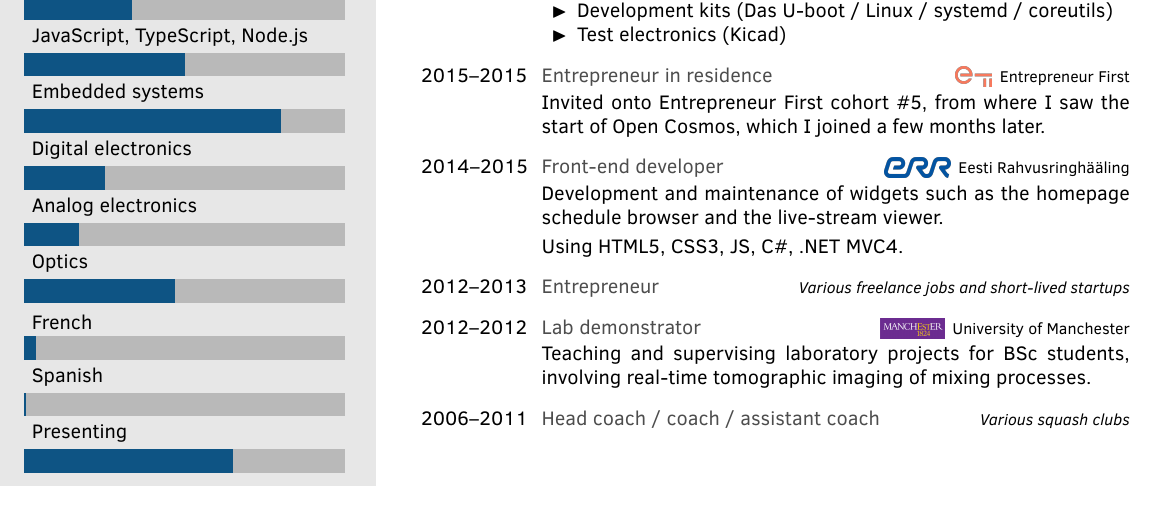
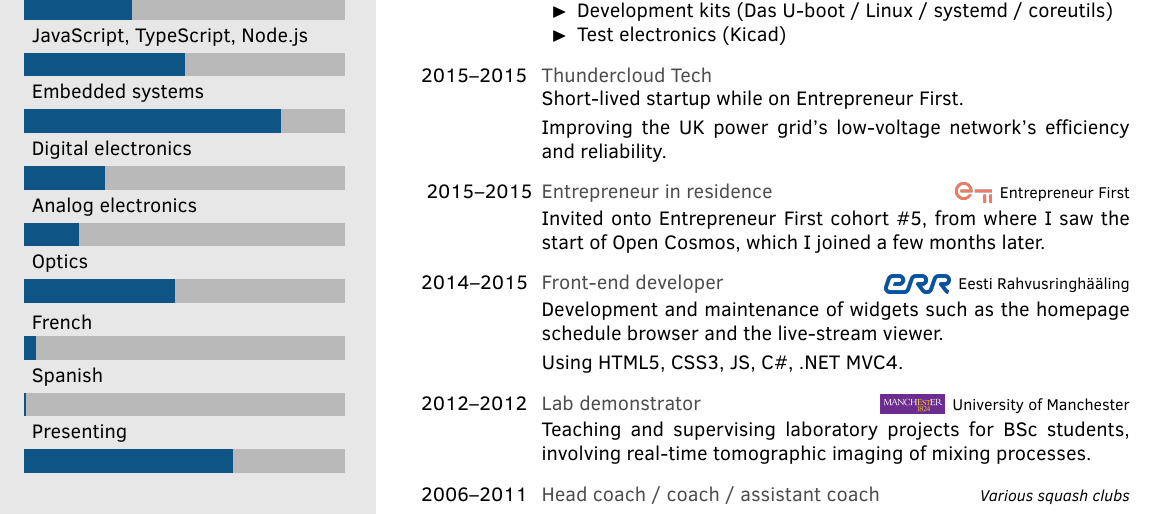
Before and after one commit to battlesnake/cv, a LaTeX CV (cv.tex): part of page 1 of 3, cut so that both start at the same text. Compiled offline with pdfLaTeX.

Commit message:
jobs: removed "various blah blah", replaced with specific example - Thundercloud

```diff
--- a/cv.tex
+++ b/cv.tex
@@ -140,6 +140,11 @@
 			\iitem Development kits (Das U-boot / Linux / systemd / coreutils)%
 			\iitem Test electronics (Kicad)%
 	}
+	\twentyitem{2015--2015}{Thundercloud Tech}{}{%
+		Short-lived startup while on Entrepreneur First.%
+		\par%
+		Improving the UK power grid's low-voltage network's efficiency and reliability.%
+	}{}
 	\twentyitem{2015--2015}{Entrepreneur in residence}{\entrepreneurfirst}{%
 		Invited onto Entrepreneur First cohort \#5, from where I saw the start of Open Cosmos, which I joined a few months later.%
 	}
@@ -148,9 +153,6 @@
 		\par%
 		Using HTML5, CSS3, JS, C\#, .NET MVC4.%
 	}
-	\twentyitem{2012--2013}{Entrepreneur}{%
-		\textit{Various freelance jobs and short-lived startups}%
-	}{}
 	\twentyitem{2012--2012}{Lab demonstrator}{\uomanc}{%
 		Teaching and supervising laboratory projects for BSc students, involving real-time tomographic imaging of mixing processes.%
 	}
```
